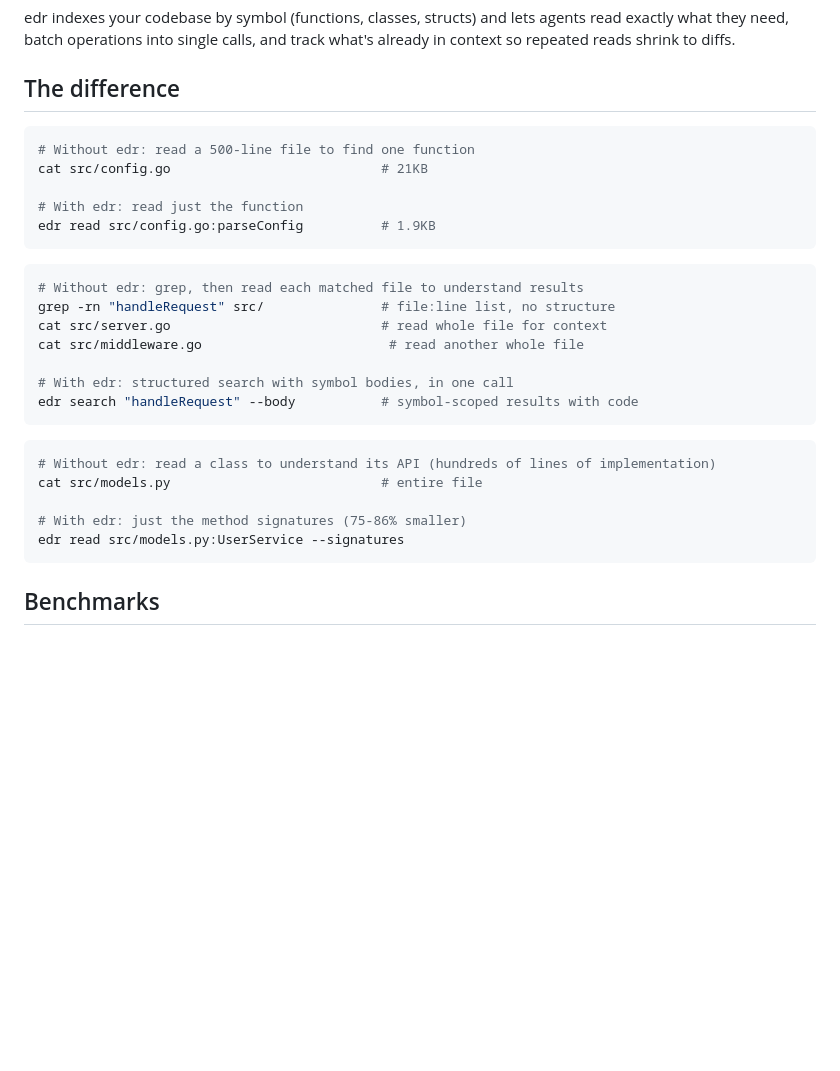
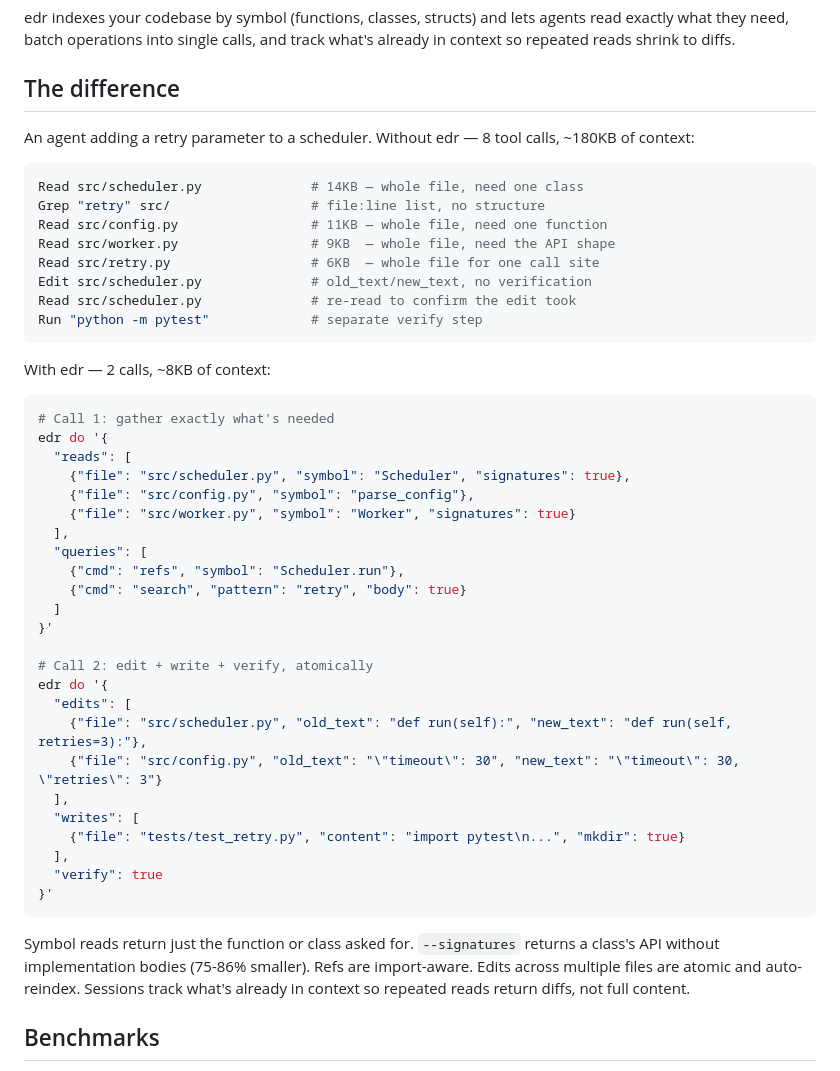
Before and after one commit to jordw/edr, a Markdown page: README.md, the part around the change. Drawn GitHub-style; blank space fills up the shorter version.

Commit message:
Replace simple examples with realistic batched read/write scenario
Show the actual workflow difference: 8 tool calls / 180KB vs 2 edr do
calls / 8KB for a concrete task (adding a retry parameter). Demonstrates
symbol reads, signatures, refs, multi-file edits, writes, and verify
in context rather than isolated one-liners.

Co-Authored-By: Claude Opus 4.6 (1M context) <noreply@anthropic.com>

````diff
--- a/README.md
+++ b/README.md
@@ -10,31 +10,49 @@ edr indexes your codebase by symbol (functions, classes, structs) and lets agent
 
 ## The difference
 
+An agent adding a retry parameter to a scheduler. Without edr — 8 tool calls, ~180KB of context:
+
 ```bash
-# Without edr: read a 500-line file to find one function
-cat src/config.go                           # 21KB
-
-# With edr: read just the function
-edr read src/config.go:parseConfig          # 1.9KB
+Read src/scheduler.py              # 14KB — whole file, need one class
+Grep "retry" src/                  # file:line list, no structure
+Read src/config.py                 # 11KB — whole file, need one function
+Read src/worker.py                 # 9KB  — whole file, need the API shape
+Read src/retry.py                  # 6KB  — whole file for one call site
+Edit src/scheduler.py              # old_text/new_text, no verification
+Read src/scheduler.py              # re-read to confirm the edit took
+Run "python -m pytest"             # separate verify step
 ```
 
+With edr — 2 calls, ~8KB of context:
+
 ```bash
-# Without edr: grep, then read each matched file to understand results
-grep -rn "handleRequest" src/               # file:line list, no structure
-cat src/server.go                           # read whole file for context
-cat src/middleware.go                        # read another whole file
+# Call 1: gather exactly what's needed
+edr do '{
+  "reads": [
+    {"file": "src/scheduler.py", "symbol": "Scheduler", "signatures": true},
+    {"file": "src/config.py", "symbol": "parse_config"},
+    {"file": "src/worker.py", "symbol": "Worker", "signatures": true}
+  ],
+  "queries": [
+    {"cmd": "refs", "symbol": "Scheduler.run"},
+    {"cmd": "search", "pattern": "retry", "body": true}
+  ]
+}'
 
-# With edr: structured search with symbol bodies, in one call
-edr search "handleRequest" --body           # symbol-scoped results with code
+# Call 2: edit + write + verify, atomically
+edr do '{
+  "edits": [
+    {"file": "src/scheduler.py", "old_text": "def run(self):", "new_text": "def run(self, retries=3):"},
+    {"file": "src/config.py", "old_text": "\"timeout\": 30", "new_text": "\"timeout\": 30, \"retries\": 3"}
+  ],
+  "writes": [
+    {"file": "tests/test_retry.py", "content": "import pytest\n...", "mkdir": true}
+  ],
+  "verify": true
+}'
 ```
 
-```bash
-# Without edr: read a class to understand its API (hundreds of lines of implementation)
-cat src/models.py                           # entire file
-
-# With edr: just the method signatures (75-86% smaller)
-edr read src/models.py:UserService --signatures
-```
+Symbol reads return just the function or class asked for. `--signatures` returns a class's API without implementation bodies (75-86% smaller). Refs are import-aware. Edits across multiple files are atomic and auto-reindex. Sessions track what's already in context so repeated reads return diffs, not full content.
 
 ## Benchmarks
 
````
